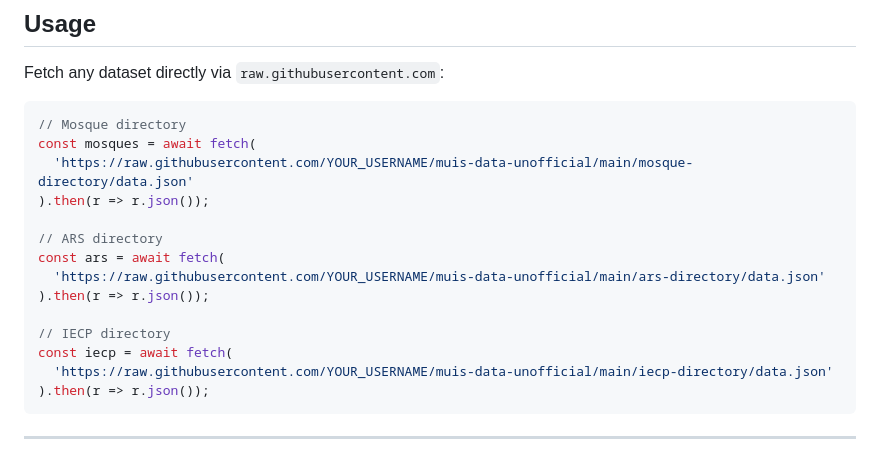
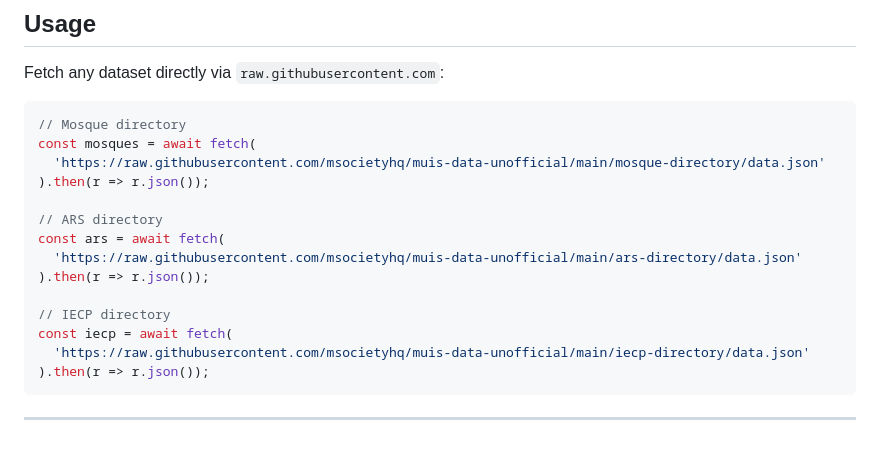
Before and after one commit to msocietyhq/muis-datasets-unofficial, a Markdown page: README.md, the part around the change. GitHub-like rendering.

Commit message:
feat: update readme

````diff
--- a/README.md
+++ b/README.md
@@ -15,17 +15,17 @@ Fetch any dataset directly via `raw.githubusercontent.com`:
 ```js
 // Mosque directory
 const mosques = await fetch(
-  'https://raw.githubusercontent.com/YOUR_USERNAME/muis-data-unofficial/main/mosque-directory/data.json'
+  'https://raw.githubusercontent.com/msocietyhq/muis-data-unofficial/main/mosque-directory/data.json'
 ).then(r => r.json());
 
 // ARS directory
 const ars = await fetch(
-  'https://raw.githubusercontent.com/YOUR_USERNAME/muis-data-unofficial/main/ars-directory/data.json'
+  'https://raw.githubusercontent.com/msocietyhq/muis-data-unofficial/main/ars-directory/data.json'
 ).then(r => r.json());
 
 // IECP directory
 const iecp = await fetch(
-  'https://raw.githubusercontent.com/YOUR_USERNAME/muis-data-unofficial/main/iecp-directory/data.json'
+  'https://raw.githubusercontent.com/msocietyhq/muis-data-unofficial/main/iecp-directory/data.json'
 ).then(r => r.json());
 ```
 
````
